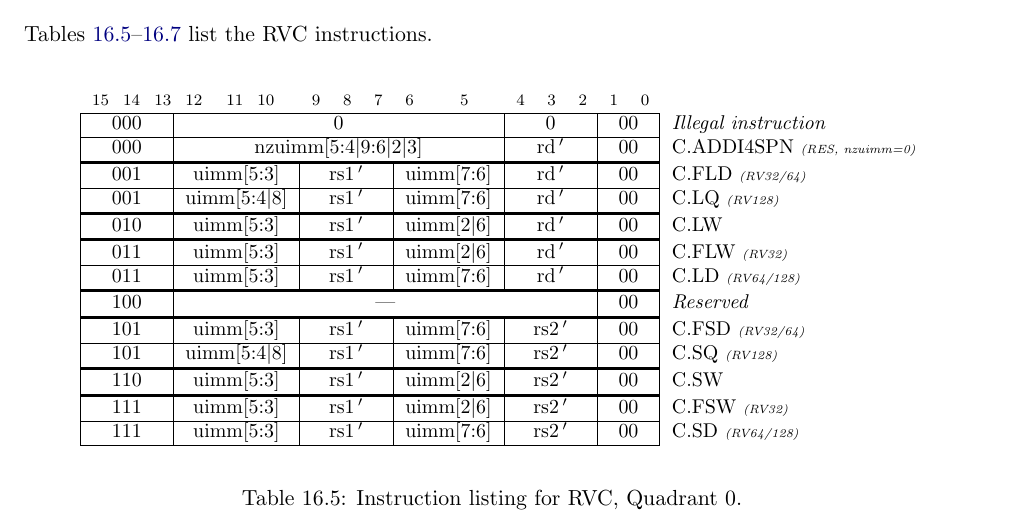
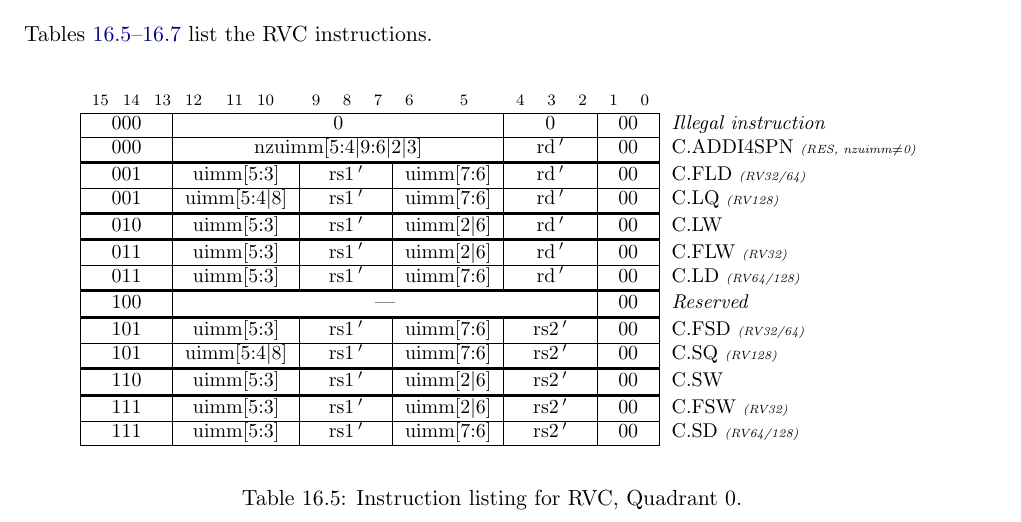
Before and after one commit to riscv/riscv-isa-manual, a LaTeX thesis (src/riscv-spec.tex, which reads src/rvc-instr-table.tex): part of page 130 of 236, cut so that both start at the same text. Compiled offline with pdfLaTeX.

Commit message:
Fix typo in C.ADDI4SPN instruction listing
C.ADDI4SPN is only valid when nzuimm != 0. This brings the instruction listing in line with the rest of the specification.

```diff
--- a/src/rvc-instr-table.tex
+++ b/src/rvc-instr-table.tex
@@ -35,7 +35,7 @@
 \multicolumn{3}{|c|}{000} &
 \multicolumn{8}{c|}{nzuimm[5:4$\vert$9:6$\vert$2$\vert$3]} &
 \multicolumn{3}{c|}{\rdprime} &
-\multicolumn{2}{c|}{00} & C.ADDI4SPN {\em \tiny (RES, nzuimm=0)} \\
+\multicolumn{2}{c|}{00} & C.ADDI4SPN {\em \tiny (RES, nzuimm$\neq$0)} \\
 \whline{2-17}
 
 &
```
